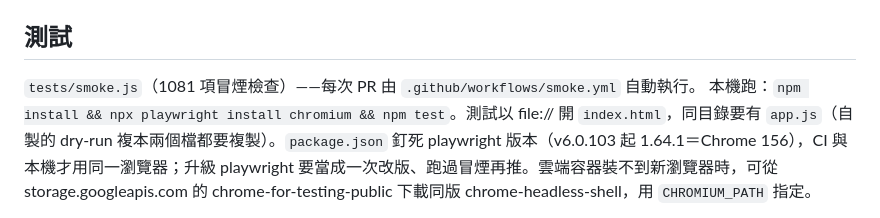
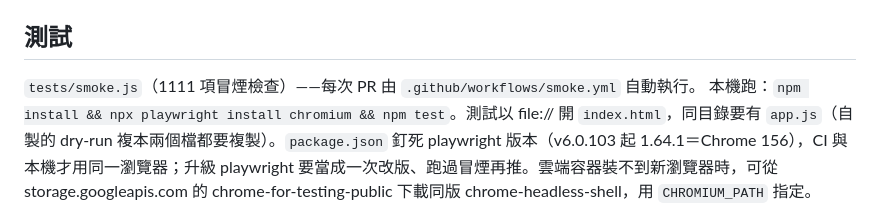
Before and after one commit to jhchen0911/FJ-system, a Markdown page: CLAUDE.md, the part around the change. GitHub-like rendering.

Commit message:
v6.0.231：冒煙 1111／1111（合併第 7 步線 225 後）
Co-Authored-By: Claude Opus 5.5 <noreply@anthropic.com>
Claude-Session: https://claude.ai/code/session_01LgEHSig9FgvBHwTNMGywBG

```diff
--- a/CLAUDE.md
+++ b/CLAUDE.md
@@ -158,7 +158,7 @@
 
 ## 測試
 
-`tests/smoke.js`（1081 項冒煙檢查）——每次 PR 由 `.github/workflows/smoke.yml` 自動執行。
+`tests/smoke.js`（1111 項冒煙檢查）——每次 PR 由 `.github/workflows/smoke.yml` 自動執行。
 本機跑：`npm install && npx playwright install chromium && npm test`。測試以 file:// 開 `index.html`，同目錄要有 `app.js`（自製的 dry-run 複本兩個檔都要複製）。`package.json` 釘死 playwright 版本（v6.0.103 起 1.64.1＝Chrome 156），CI 與本機才用同一瀏覽器；升級 playwright 要當成一次改版、跑過冒煙再推。雲端容器裝不到新瀏覽器時，可從 storage.googleapis.com 的 chrome-for-testing-public 下載同版 chrome-headless-shell，用 `CHROMIUM_PATH` 指定。
 
 涵蓋：23 頁切換無 Console 錯誤、手機版無橫向捲動（甘特圖為允許的例外）、備用單價與議價口徑、
```
